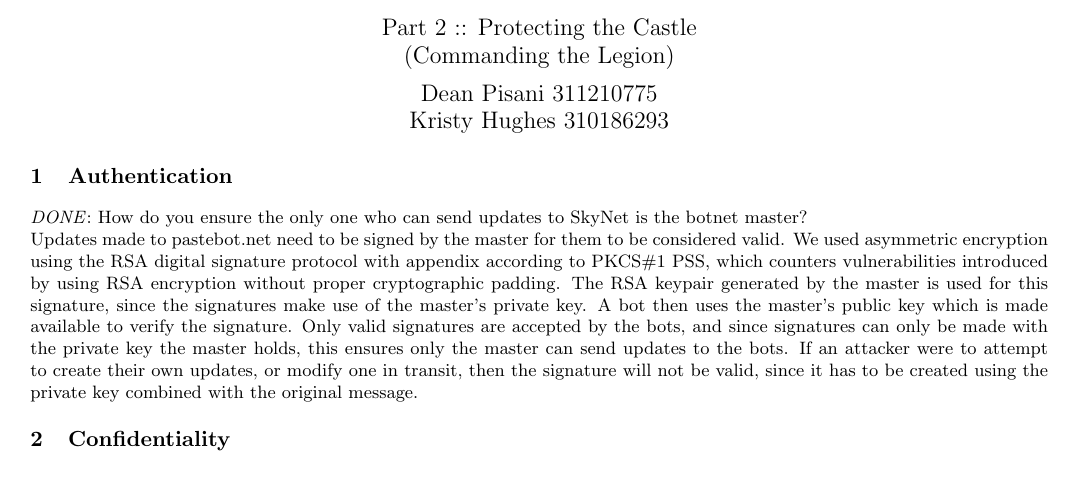
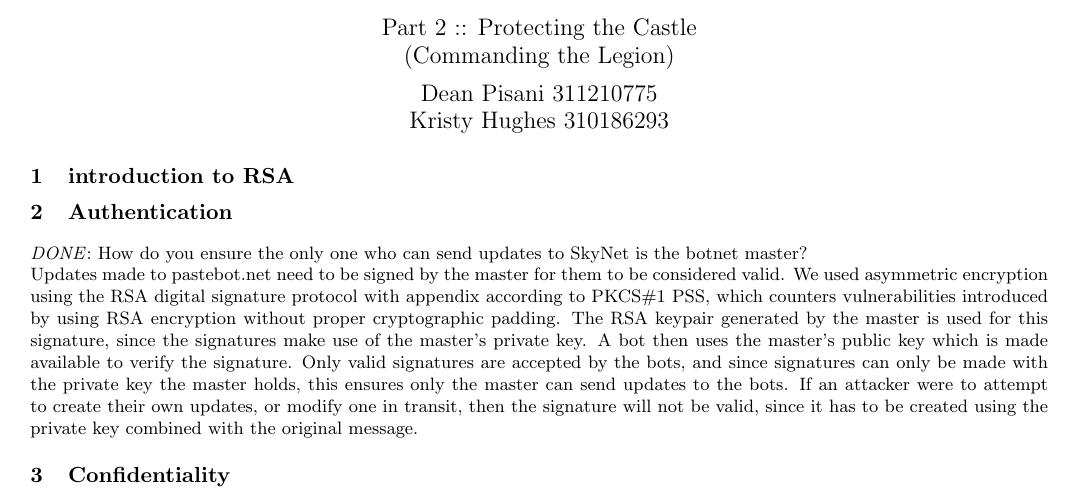
Before and after one commit to Mistty/ELEC5616, a LaTeX document (project_kd/skynet_part2/doc/doc.tex): part of the page, cut so that both start at the same text, the shorter picture padded with empty space. Compiled offline with pdfLaTeX.

Commit message:
kristy changes

```diff
--- a/project_kd/skynet_part2/doc/doc.tex
+++ b/project_kd/skynet_part2/doc/doc.tex
@@ -66,11 +66,12 @@ emphstyle={\color{self}\slshape},
 \small
 \setlength{\parindent}{0pt}
 
+\section{introduction to RSA}
+
 \section{Authentication}
 \emph{DONE}: How do you ensure the only one who can send updates to SkyNet is the botnet master?
 
 Updates made to pastebot.net need to be signed by the master for them to be considered valid. We used asymmetric encryption using the RSA digital signature protocol with appendix according to PKCS\#1 PSS, which counters vulnerabilities introduced by using RSA encryption without proper cryptographic padding. The RSA keypair generated by the master is used for this signature, since the signatures make use of the master's private key. A bot then uses the master's public key which is made available to verify the signature. Only valid signatures are accepted by the bots, and since signatures can only be made with the private key the master holds, this ensures only the master can send updates to the bots. If an attacker were to attempt to create their own updates, or modify one in transit, then the signature will not be valid, since it has to be created using the private key combined with the original message.
-
 
 \section{Confidentiality}
 \emph{TODO}: How do you protect the valuable information to ensure it can only  be read by the botnet master? Remember that anyone can read the  information uploaded onto pastebot.net.
```
